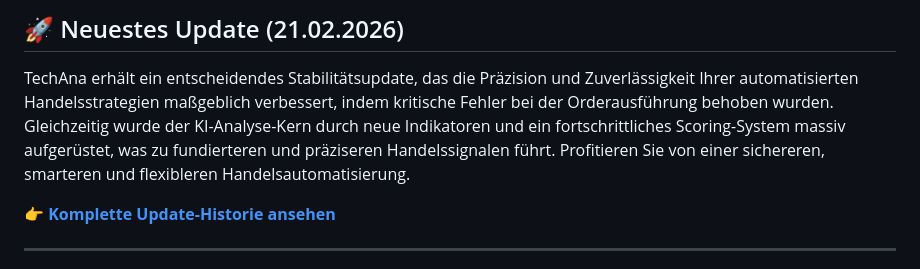
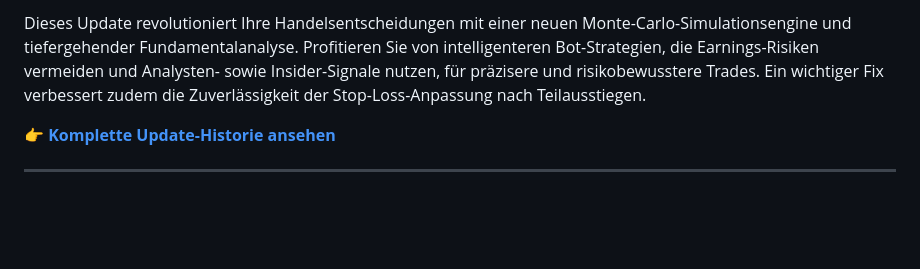
Before and after one commit to pono1012/techana, a Markdown page: README.md, the part around one of its changes. Drawn GitHub-style; blank space fills up the shorter version.

Commit message:
docs: Rebuild README with latest changes [skip ci]

```diff
--- a/README.md
+++ b/README.md
@@ -163,7 +163,5 @@ Beiträge sind willkommen! Bitte lies unsere `CONTRIBUTING.md` (kommt bald), bev
 
-## 🚀 Neuestes Update (21.02.2026)
-
-TechAna erhält ein entscheidendes Stabilitätsupdate, das die Präzision und Zuverlässigkeit Ihrer automatisierten Handelsstrategien maßgeblich verbessert, indem kritische Fehler bei der Orderausführung behoben wurden. Gleichzeitig wurde der KI-Analyse-Kern durch neue Indikatoren und ein fortschrittliches Scoring-System massiv aufgerüstet, was zu fundierteren und präziseren Handelssignalen führt. Profitieren Sie von einer sichereren, smarteren und flexibleren Handelsautomatisierung.
+Dieses Update revolutioniert Ihre Handelsentscheidungen mit einer neuen Monte-Carlo-Simulationsengine und tiefergehender Fundamentalanalyse. Profitieren Sie von intelligenteren Bot-Strategien, die Earnings-Risiken vermeiden und Analysten- sowie Insider-Signale nutzen, für präzisere und risikobewusstere Trades. Ein wichtiger Fix verbessert zudem die Zuverlässigkeit der Stop-Loss-Anpassung nach Teilausstiegen.
 
 👉 [**Komplette Update-Historie ansehen**](CHANGELOG.md)
 
```
Also changed, not shown: other parts of README.md (+1 -1 lines).
